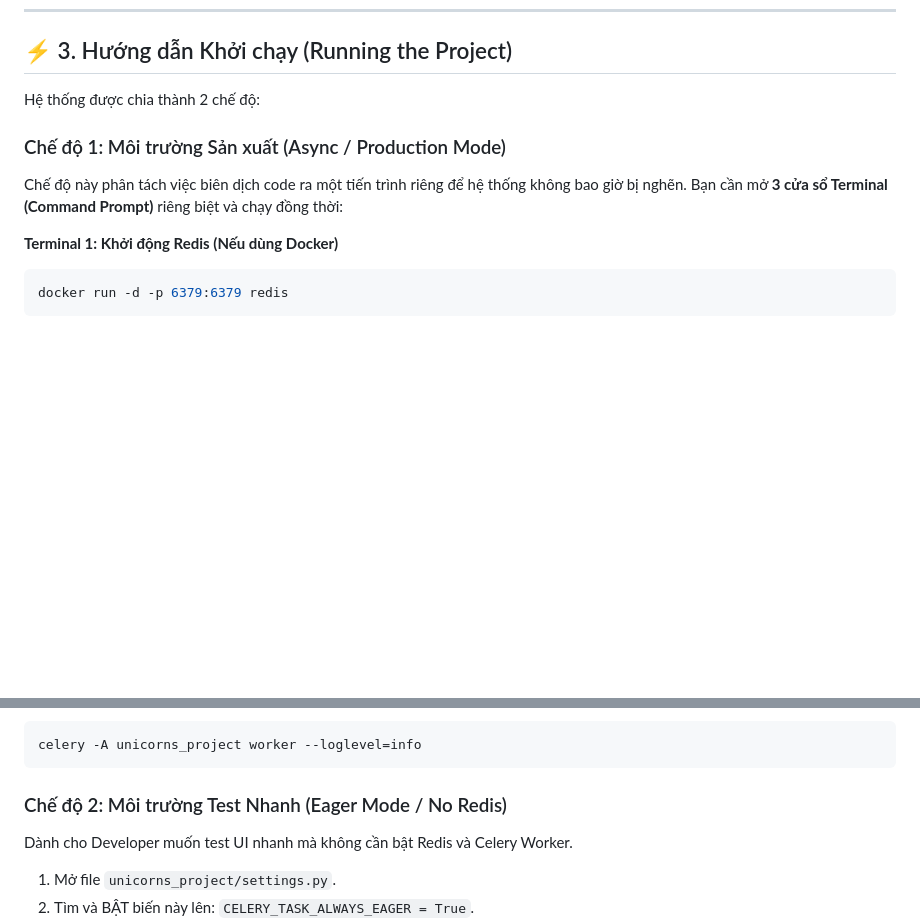
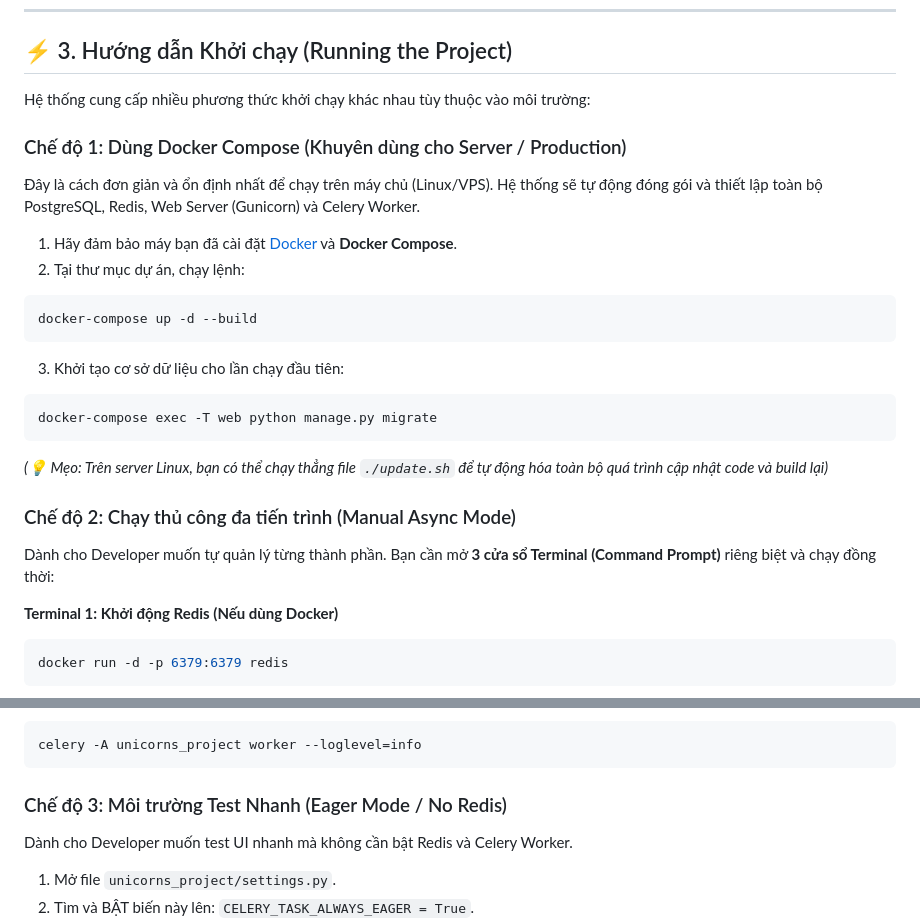
Before and after one commit to mage19vn/idleuni, a Markdown page: README.md, 2 parts joined by grey strips. Rendered like a GitHub page; blank space fills up the shorter version.

````diff
--- a/README.md
+++ b/README.md
@@ -40,10 +40,23 @@ python manage.py migrate
 
 ## ⚡ 3. Hướng dẫn Khởi chạy (Running the Project)
 
-Hệ thống được chia thành 2 chế độ:
+Hệ thống cung cấp nhiều phương thức khởi chạy khác nhau tùy thuộc vào môi trường:
 
-### Chế độ 1: Môi trường Sản xuất (Async / Production Mode)
-Chế độ này phân tách việc biên dịch code ra một tiến trình riêng để hệ thống không bao giờ bị nghẽn. Bạn cần mở **3 cửa sổ Terminal (Command Prompt)** riêng biệt và chạy đồng thời:
+### Chế độ 1: Dùng Docker Compose (Khuyên dùng cho Server / Production)
+Đây là cách đơn giản và ổn định nhất để chạy trên máy chủ (Linux/VPS). Hệ thống sẽ tự động đóng gói và thiết lập toàn bộ PostgreSQL, Redis, Web Server (Gunicorn) và Celery Worker.
+1. Hãy đảm bảo máy bạn đã cài đặt [Docker](https://docs.docker.com/get-docker/) và **Docker Compose**.
+2. Tại thư mục dự án, chạy lệnh:
+```bash
+docker-compose up -d --build
+```
+3. Khởi tạo cơ sở dữ liệu cho lần chạy đầu tiên:
+```bash
+docker-compose exec -T web python manage.py migrate
+```
+*(💡 Mẹo: Trên server Linux, bạn có thể chạy thẳng file `./update.sh` để tự động hóa toàn bộ quá trình cập nhật code và build lại)*
+
+### Chế độ 2: Chạy thủ công đa tiến trình (Manual Async Mode)
+Dành cho Developer muốn tự quản lý từng thành phần. Bạn cần mở **3 cửa sổ Terminal (Command Prompt)** riêng biệt và chạy đồng thời:
 
 **Terminal 1: Khởi động Redis (Nếu dùng Docker)**
 ```bash
@@ -66,7 +79,7 @@ celery -A unicorns_project worker --loglevel=info --pool=solo
 celery -A unicorns_project worker --loglevel=info
 ```
 
-### Chế độ 2: Môi trường Test Nhanh (Eager Mode / No Redis)
+### Chế độ 3: Môi trường Test Nhanh (Eager Mode / No Redis)
 Dành cho Developer muốn test UI nhanh mà không cần bật Redis và Celery Worker.
 1. Mở file `unicorns_project/settings.py`.
 2. Tìm và BẬT biến này lên: `CELERY_TASK_ALWAYS_EAGER = True`.
````
